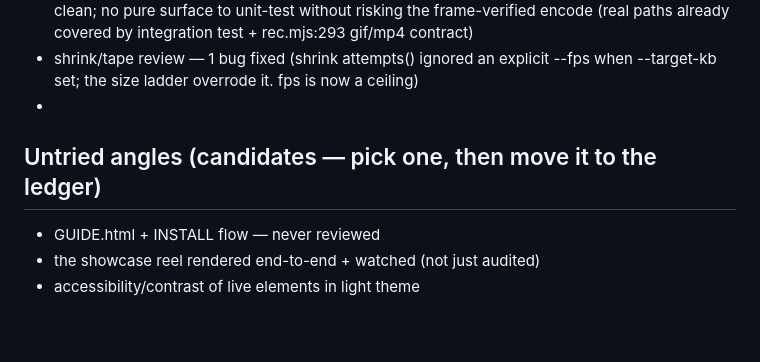
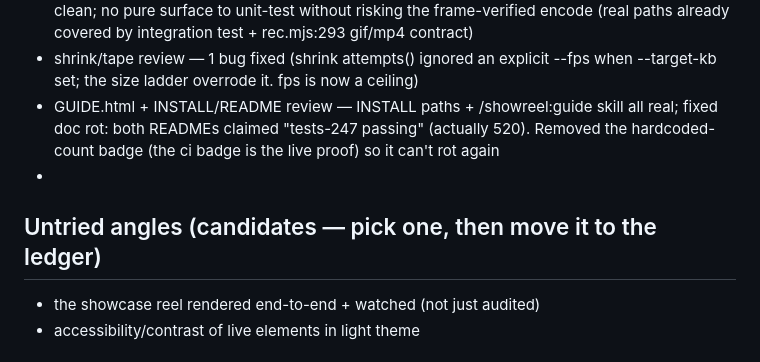
Before and after one commit to HeyRenan/showreel, a Markdown page: PROMPT.md, the part around the change. Drawn GitHub-style; blank space fills up the shorter version.

```diff
--- a/PROMPT.md
+++ b/PROMPT.md
@@ -98,11 +98,11 @@ recommend stopping rather than inventing work.
 - cli-args num/str hostile review — 1 bug fixed (whitespace-only value silently became 0)
 - rec-encode review (trim math, event sentinel, mp4/gif/sheet paths, line-248 crash path) — clean; no pure surface to unit-test without risking the frame-verified encode (real paths already covered by integration test + rec.mjs:293 gif/mp4 contract)
 - shrink/tape review — 1 bug fixed (shrink attempts() ignored an explicit --fps when --target-kb set; the size ladder overrode it. fps is now a ceiling)
+- GUIDE.html + INSTALL/README review — INSTALL paths + /showreel:guide skill all real; fixed doc rot: both READMEs claimed "tests-247 passing" (actually 520). Removed the hardcoded-count badge (the ci badge is the live proof) so it can't rot again
 - <next iteration: append here>
 
 ## Untried angles (candidates — pick one, then move it to the ledger)
 
-- GUIDE.html + INSTALL flow — never reviewed
 - the showcase reel rendered end-to-end + watched (not just audited)
 - accessibility/contrast of live elements in light theme
 
```
Also changed, not shown: README.md (+1 -2 lines), README.pt-BR.md (+1 -2 lines).
